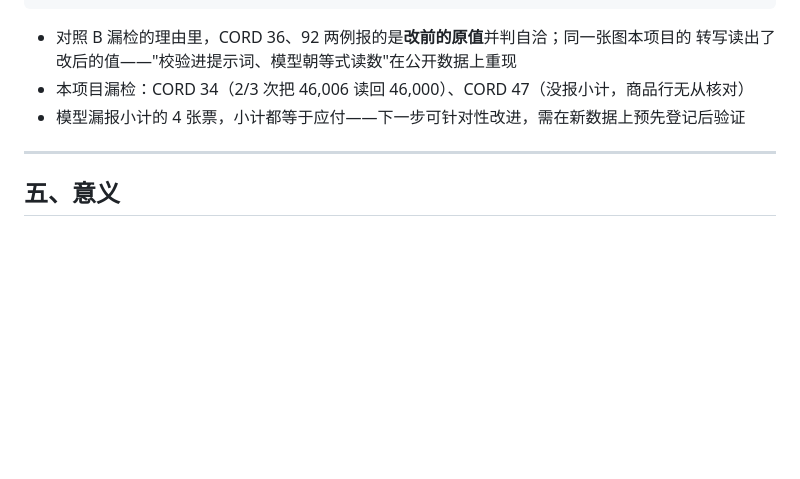
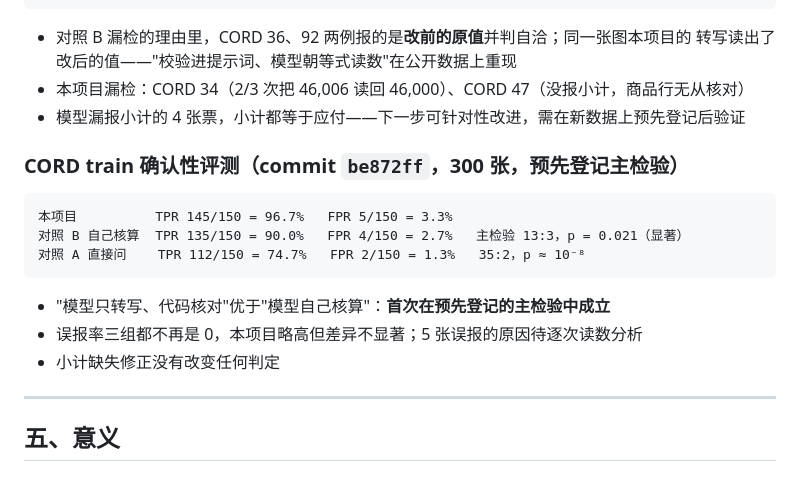
Before and after one commit to baimingyang98/receipt-integrity, a Markdown page: docs/项目总纲.md, the part around the change. Drawn GitHub-style; blank space fills up the shorter version.

````diff
--- a/docs/项目总纲.md
+++ b/docs/项目总纲.md
@@ -203,6 +203,18 @@ A「直接问模型是否被篡改」、B「把算术关系写进提示词让模
 - 本项目漏检：CORD 34（2/3 次把 46,006 读回 46,000）、CORD 47（没报小计，商品行无从核对）
 - 模型漏报小计的 4 张票，小计都等于应付——下一步可针对性改进，需在新数据上预先登记后验证
 
+### CORD train 确认性评测（commit `be872ff`，300 张，预先登记主检验）
+
+```
+本项目          TPR 145/150 = 96.7%   FPR 5/150 = 3.3%
+对照 B 自己核算  TPR 135/150 = 90.0%   FPR 4/150 = 2.7%   主检验 13:3，p = 0.021（显著）
+对照 A 直接问    TPR 112/150 = 74.7%   FPR 2/150 = 1.3%   35:2，p ≈ 10⁻⁸
+```
+
+- "模型只转写、代码核对"优于"模型自己核算"：**首次在预先登记的主检验中成立**
+- 误报率三组都不再是 0，本项目略高但差异不显著；5 张误报的原因待逐次读数分析
+- 小计缺失修正没有改变任何判定
+
 ---
 
 ## 五、意义
````
Also changed, not shown: README.md (+36 -0 lines), docs/业务场景.md (+1 -0 lines).
